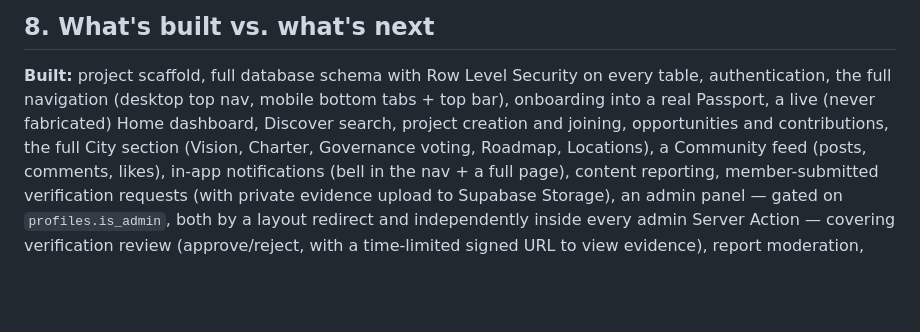
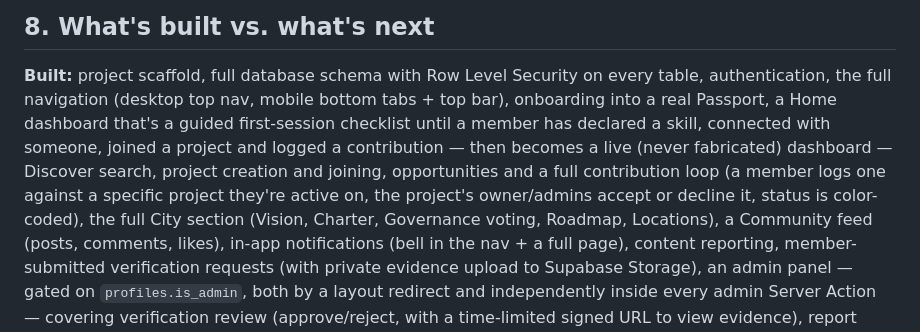
Before and after one commit to ollie81/Evorien, a Markdown page: README.md, the part around the change. Drawn GitHub-style; blank space fills up the shorter version.

Commit message:
Update README: Home checklist and the full contribution loop
Co-Authored-By: Claude Sonnet 5 <noreply@anthropic.com>
Claude-Session: https://claude.ai/code/session_01QWf6PCvbrD43W7DSjVLqup

```diff
--- a/README.md
+++ b/README.md
@@ -178,9 +178,14 @@ the browser — only the public anon key, loaded via `NEXT_PUBLIC_` env vars.
 
 **Built:** project scaffold, full database schema with Row Level Security
 on every table, authentication, the full navigation (desktop top nav,
-mobile bottom tabs + top bar), onboarding into a real Passport, a live
-(never fabricated) Home dashboard, Discover search, project creation and
-joining, opportunities and contributions, the full City section (Vision,
+mobile bottom tabs + top bar), onboarding into a real Passport, a Home
+dashboard that's a guided first-session checklist until a member has
+declared a skill, connected with someone, joined a project and logged a
+contribution — then becomes a live (never fabricated) dashboard — Discover
+search, project creation and joining, opportunities and a full
+contribution loop (a member logs one against a specific project they're
+active on, the project's owner/admins accept or decline it, status is
+color-coded), the full City section (Vision,
 Charter, Governance voting, Roadmap, Locations), a Community feed (posts,
 comments, likes), in-app notifications (bell in the nav + a full page),
 content reporting, member-submitted verification requests (with private
```
